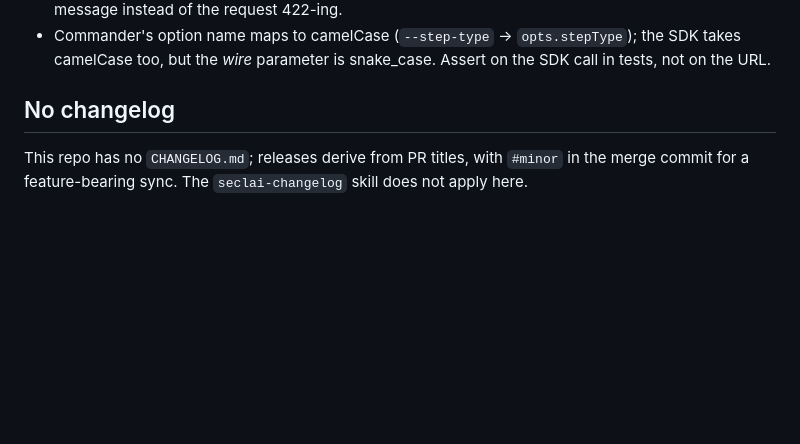
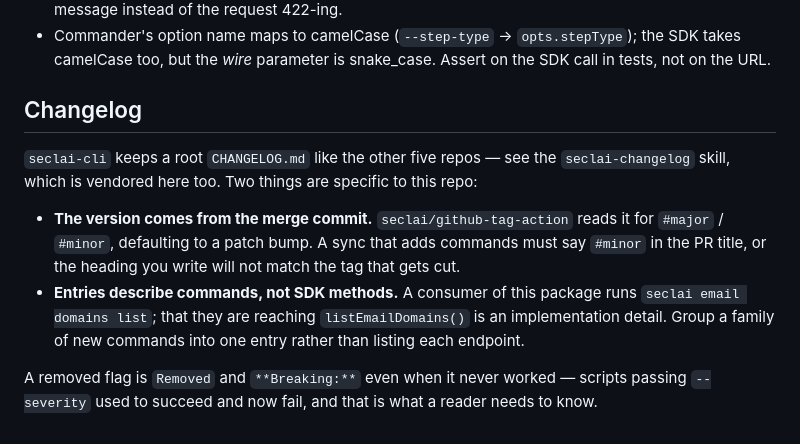
Before and after one commit to seclai/seclai-cli, a Markdown page: SKILL.md, the part around the change. Drawn GitHub-style; blank space fills up the shorter version.

Commit message:
Squashed '.claude/skills/seclai-cli-sync/' changes from 8993106..31b1137
31b1137 Generate changelog for the CLI too

git-subtree-dir: .claude/skills/seclai-cli-sync
git-subtree-split: 31b11372cab41108254056ff1ab23f8d61dd9214

```diff
--- a/SKILL.md
+++ b/SKILL.md
@@ -110,8 +110,21 @@ not a preference: a CLI's output is a scripting interface.
   the SDK takes camelCase too, but the *wire* parameter is snake_case. Assert on
   the SDK call in tests, not on the URL.
 
-## No changelog
+## Changelog
 
-This repo has no `CHANGELOG.md`; releases derive from PR titles, with `#minor`
-in the merge commit for a feature-bearing sync. The `seclai-changelog` skill
-does not apply here.
+`seclai-cli` keeps a root `CHANGELOG.md` like the other five repos — see the
+`seclai-changelog` skill, which is vendored here too. Two things are specific to
+this repo:
+
+- **The version comes from the merge commit.** `seclai/github-tag-action` reads
+  it for `#major` / `#minor`, defaulting to a patch bump. A sync that adds
+  commands must say `#minor` in the PR title, or the heading you write will not
+  match the tag that gets cut.
+- **Entries describe commands, not SDK methods.** A consumer of this package
+  runs `seclai email domains list`; that they are reaching
+  `listEmailDomains()` is an implementation detail. Group a family of new
+  commands into one entry rather than listing each endpoint.
+
+A removed flag is `Removed` and `**Breaking:**` even when it never worked —
+scripts passing `--severity` used to succeed and now fail, and that is what a
+reader needs to know.
```
